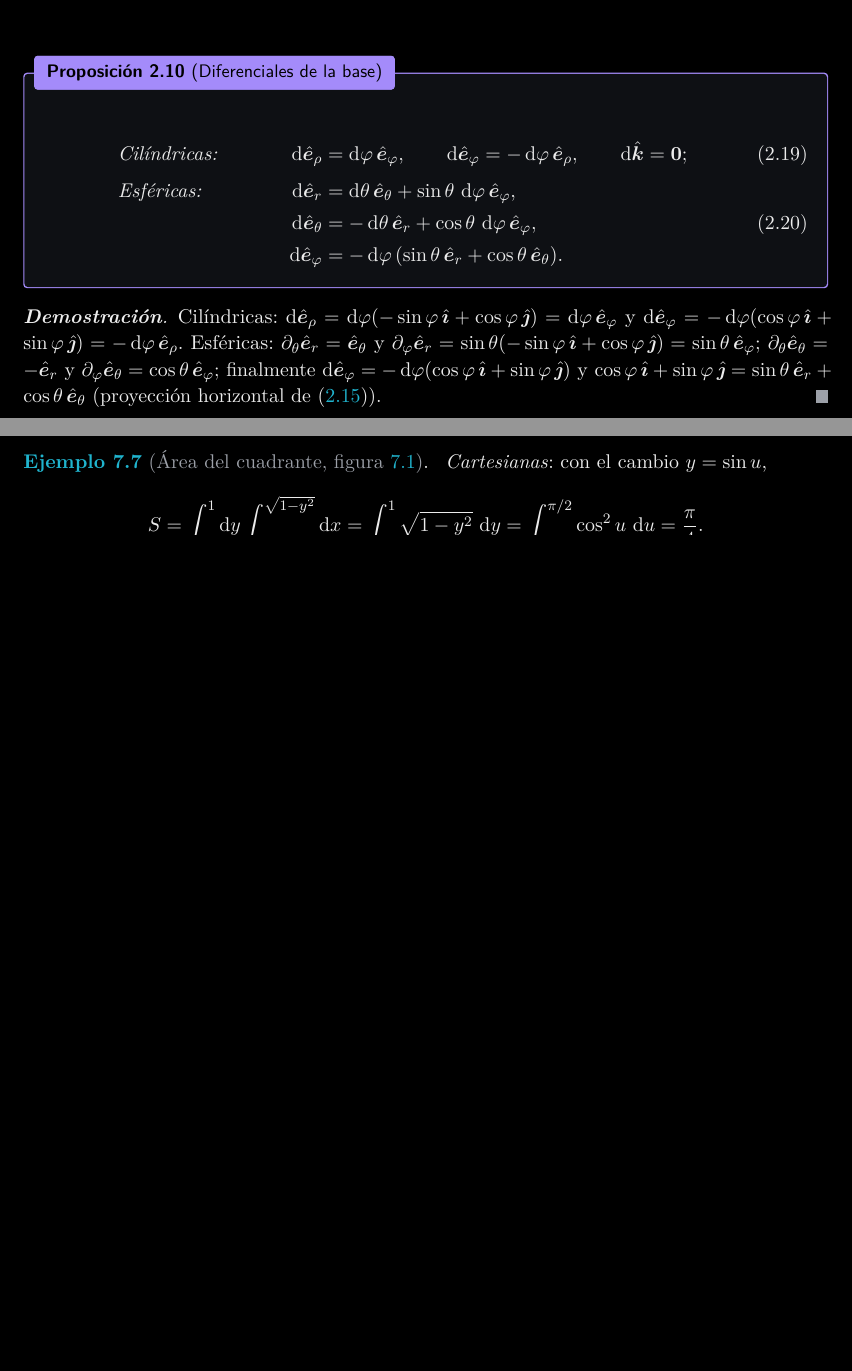
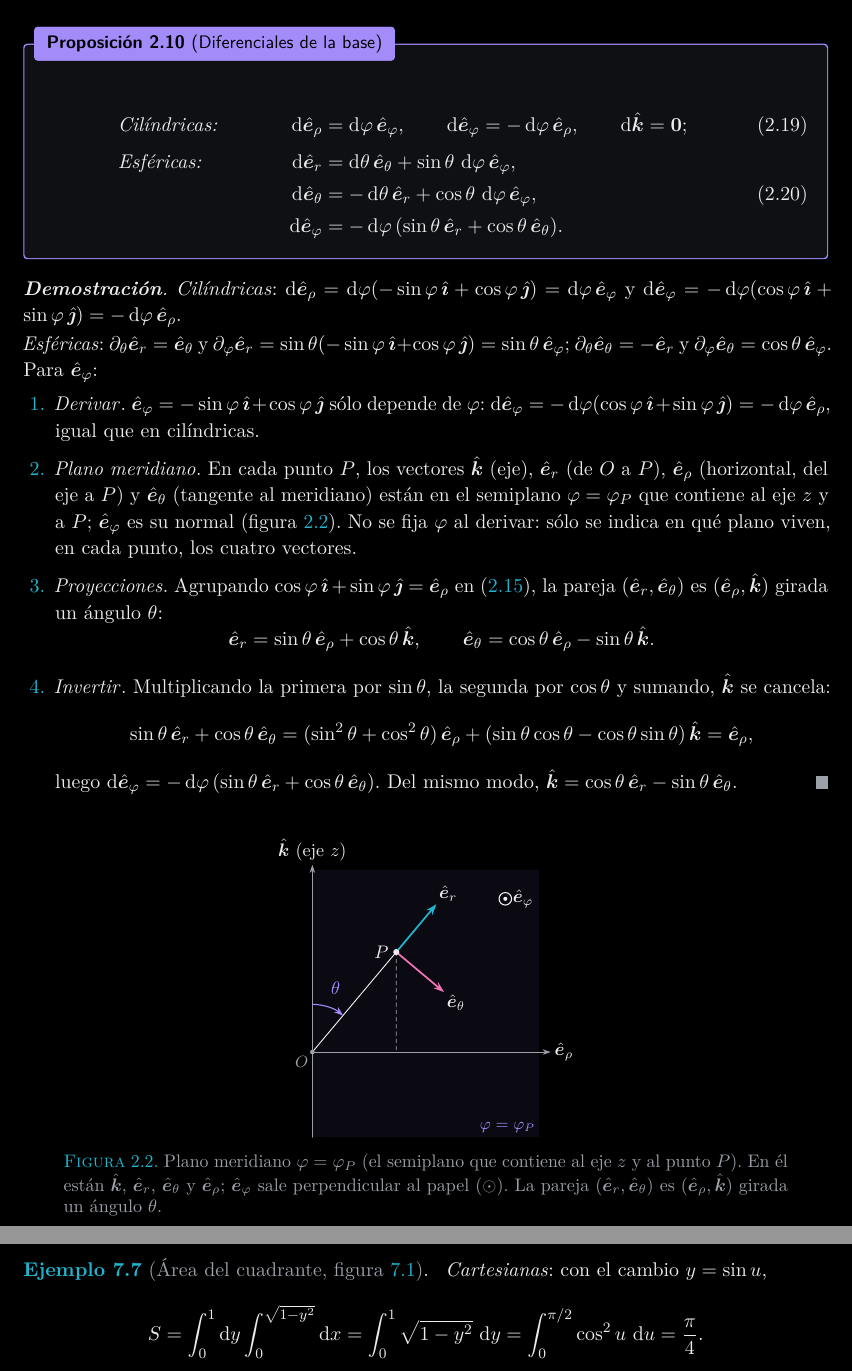
Before and after one commit to danimartinguerrero/classical-mechanics, a LaTeX document (apuntes/tema1/tema1.tex, which reads apuntes/tema1/secciones/02-curvilineas.tex): two parts of pages 12 and 25 of 40 before the commit and two parts of pages 12 and 26 of 40 after it, joined at a grey line, cut so that both start at the same text, the shorter picture padded with empty space. The pictures show the PDF file apuntes/tema1/Tema 1. Cinemática de una partícula en el espacio (apuntes).pdf that the author committed with the source.

Commit message:
Tema 1: derivada de e_phi explicada con el plano meridiano
Co-Authored-By: Claude Opus 5.5 <noreply@anthropic.com>
Claude-Session: https://claude.ai/code/session_01TEPoeh9ahkV78vogPvcwG9

```diff
--- a/apuntes/tema1/secciones/02-curvilineas.tex
+++ b/apuntes/tema1/secciones/02-curvilineas.tex
@@ -364,9 +364,63 @@ Esféricas: $\partial_{\theta}\er=\et$ y
+\noindent\emph{Esféricas}: $\partial_{\theta}\er=\et$ y
 $\partial_{\varphi}\er=\sin\theta(-\sin\varphi\,\ii+\cos\varphi\,\jj)=\sin\theta\,\ef$;
-$\partial_{\theta}\et=-\er$ y $\partial_{\varphi}\et=\cos\theta\,\ef$;
-finalmente $\dd\ef=-\dd\varphi(\cos\varphi\,\ii+\sin\varphi\,\jj)$ y
-$\cos\varphi\,\ii+\sin\varphi\,\jj=\sin\theta\,\er+\cos\theta\,\et$
-(proyección horizontal de \eqref{eq:esf-base}).
+$\partial_{\theta}\et=-\er$ y $\partial_{\varphi}\et=\cos\theta\,\ef$. Para $\ef$:
+\begin{enumerate}
+  \item \emph{Derivar}. $\ef=-\sin\varphi\,\ii+\cos\varphi\,\jj$ sólo depende de $\varphi$:
+  $\dd\ef=-\dd\varphi(\cos\varphi\,\ii+\sin\varphi\,\jj)=-\dd\varphi\,\erho$, igual que en cilíndricas.
+  \item \emph{Plano meridiano}. En cada punto $P$, los vectores $\kk$ (eje), $\er$
+  (de $O$ a $P$), $\erho$ (horizontal, del eje a $P$) y $\et$ (tangente al
+  meridiano) están en el semiplano $\varphi=\varphi_{P}$ que contiene al eje $z$
+  y a $P$; $\ef$ es su normal (\cref{fig:meridiano}). No se fija $\varphi$ al
+  derivar: sólo se indica en qué plano viven, en cada punto, los cuatro vectores.
+  \item \emph{Proyecciones}. Agrupando $\cos\varphi\,\ii+\sin\varphi\,\jj=\erho$ en
+  \eqref{eq:esf-base}, la pareja $(\er,\et)$ es $(\erho,\kk)$ girada un ángulo $\theta$:
+  \[
+    \er=\sin\theta\,\erho+\cos\theta\,\kk,\qquad
+    \et=\cos\theta\,\erho-\sin\theta\,\kk .
+  \]
+  \item \emph{Invertir}. Multiplicando la primera por $\sin\theta$, la segunda por
+  $\cos\theta$ y sumando, $\kk$ se cancela:
+  \[
+    \sin\theta\,\er+\cos\theta\,\et
+    =(\sin^{2}\theta+\cos^{2}\theta)\,\erho+(\sin\theta\cos\theta-\cos\theta\sin\theta)\,\kk=\erho,
+  \]
+  luego $\dd\ef=-\dd\varphi\,(\sin\theta\,\er+\cos\theta\,\et)$. Del mismo modo,
+  $\kk=\cos\theta\,\er-\sin\theta\,\et$.\qedhere
+\end{enumerate}
 \end{proof}
+
+% ---------------------------------------------------------------------
+\begin{figure}[ht]
+\centering
+\begin{tikzpicture}[scale=2.2]
+  \def\th{40}\def\R{1.15}
+  \fill[violeta,opacity=0.07] (0,-0.75) rectangle (2.0,1.6);
+  \draw[eje] (0,-0.75) -- (0,1.65) node[anchor=south,etiq,inner sep=2pt]{$\kk$ (eje $z$)};
+  \draw[eje] (0,0) -- (2.1,0) node[anchor=west,etiq,inner sep=2pt]{$\erho$};
+  \coordinate (P) at ({\R*sin(\th)},{\R*cos(\th)});
+  \draw[texto!60,line width=0.5pt] (0,0) -- (P);
+  \draw[aux] (P) -- ({\R*sin(\th)},0);
+  \draw[violeta,line width=0.6pt,->] (0,0.42) arc[start angle=90,end angle={90-\th},radius=0.42];
+  \node[violeta,font=\small] at ({0.6*sin(\th/2)},{0.6*cos(\th/2)}) {$\theta$};
+  \draw[vec,cian] (P) -- ++({0.55*sin(\th)},{0.55*cos(\th)}) node[anchor=south west,etiq,inner sep=1pt]{$\er$};
+  \draw[vec,rosa] (P) -- ++({0.55*cos(\th)},{-0.55*sin(\th)}) node[anchor=north west,etiq,inner sep=1pt]{$\et$};
+  \node[punto] at (P) {};
+  \node[etiq,anchor=east,inner sep=4pt] at (P) {$P$};
+  \node[punto,fill=tenue,inner sep=0.9pt] at (0,0) {};
+  \node[peq,anchor=north east,inner sep=2pt] at (0,0) {$O$};
+  \node[violeta,font=\footnotesize,anchor=south east,inner sep=2pt] at (2.0,-0.75) {$\varphi=\varphi_{P}$};
+  % ef saliente del plano
+  \draw[texto!80,line width=0.6pt] (1.7,1.35) circle (0.055);
+  \fill[texto!80] (1.7,1.35) circle (0.018);
+  \node[etiq,anchor=west,inner sep=4pt] at (1.7,1.35) {$\ef$};
+\end{tikzpicture}
+\caption{Plano meridiano $\varphi=\varphi_{P}$ (el semiplano que contiene al eje
+$z$ y al punto $P$). En él están $\kk$, $\er$, $\et$ y $\erho$; $\ef$ sale
+perpendicular al papel ($\odot$). La pareja $(\er,\et)$ es $(\erho,\kk)$
+girada un ángulo $\theta$.}
+\label{fig:meridiano}
+\end{figure}
+% ---------------------------------------------------------------------
 
 \begin{clave}[violeta]{Lectura compacta: la base gira}
 Las fórmulas anteriores son $\dd\uv{e}_{i}=\dd\vb{\Omega}\times\uv{e}_{i}$ con
```
Also changed, not shown: apuntes/tema1/Tema 1. Cinemática de una partícula en el espacio (apuntes).pdf, apuntes/tema1/secciones/02-curvilineas.tex (4 more changed lines).
